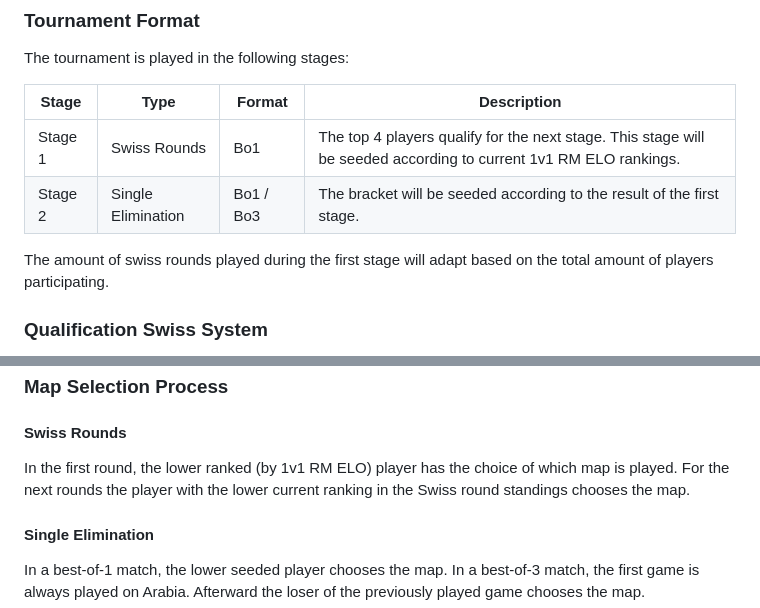
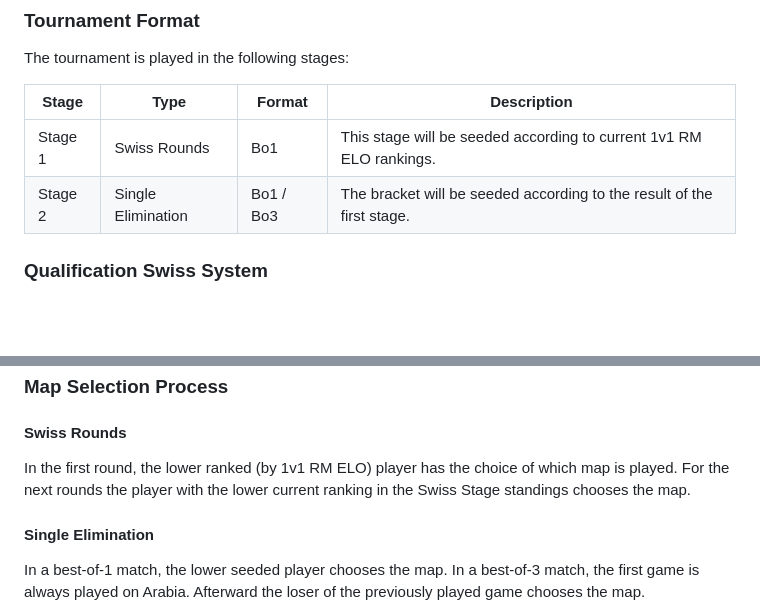
Before and after one commit to runebaas/switzerlan-rules, a Markdown page: rules/tournaments/aoe2de.md, 2 parts joined by grey strips. Drawn GitHub-style; blank space fills up the shorter version.

Commit message:
wip: aoe2 ruleset

```diff
--- a/rules/tournaments/aoe2de.md
+++ b/rules/tournaments/aoe2de.md
@@ -21,12 +21,10 @@ The official tournament page will be shared via the main communication channel e
 
 The tournament is played in the following stages:
 
-| Stage   | Type               | Format    | Description                                                                                                       |
-|---------|--------------------|-----------|-------------------------------------------------------------------------------------------------------------------|
-| Stage 1 | Swiss Rounds       | Bo1       | The top 4 players qualify for the next stage. This stage will be seeded according to current 1v1 RM ELO rankings. |
-| Stage 2 | Single Elimination | Bo1 / Bo3 | The bracket will be seeded according to the result of the first stage.                                            |
-
-The amount of swiss rounds played during the first stage will adapt based on the total amount of players participating.
+| Stage   | Type               | Format    | Description                                                            |
+|---------|--------------------|-----------|------------------------------------------------------------------------|
+| Stage 1 | Swiss Rounds       | Bo1       | This stage will be seeded according to current 1v1 RM ELO rankings.    |
+| Stage 2 | Single Elimination | Bo1 / Bo3 | The bracket will be seeded according to the result of the first stage. |
 
 ### Qualification Swiss System
 
@@ -86,7 +84,7 @@ Each player plays with his own game account.
 #### Swiss Rounds
 
 In the first round, the lower ranked (by 1v1 RM ELO) player has the choice of which map is played.
-For the next rounds the player with the lower current ranking in the Swiss round standings chooses the map.
+For the next rounds the player with the lower current ranking in the Swiss Stage standings chooses the map.
 
 #### Single Elimination
 
```
